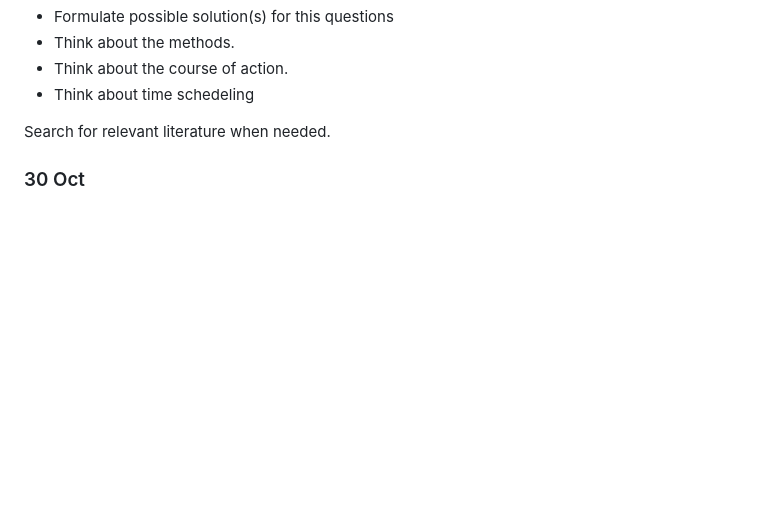
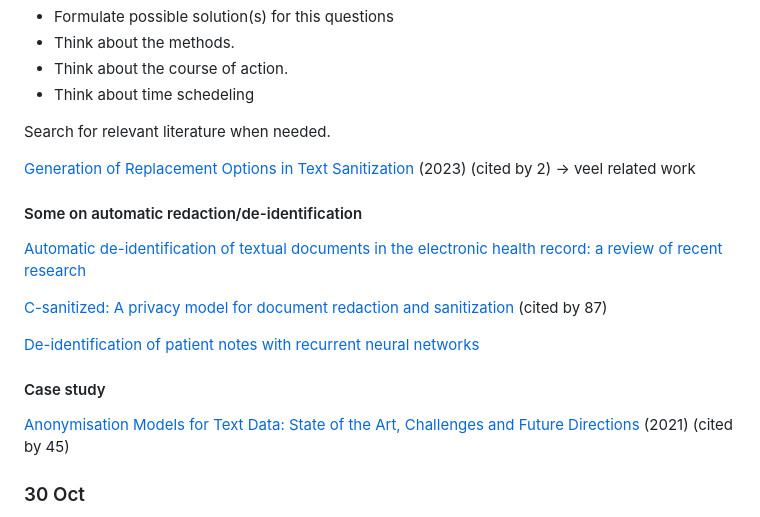
Before and after one commit to Lemmont/Safe-PDF-Redaction-Tool, a Markdown page: resources/personal/log.md, the part around the change. Drawn GitHub-style; blank space fills up the shorter version.

Commit message:
updated log

```diff
--- a/resources/personal/log.md
+++ b/resources/personal/log.md
@@ -37,6 +37,19 @@
 - Think about time schedeling
 
 Search for relevant literature when needed.
+
+[Generation of Replacement Options in Text Sanitization](https://aclanthology.org/2023.nodalida-1.30.pdf) (2023) (cited by 2) -> veel related work
+
+#### Some on automatic redaction/de-identification
+[Automatic de-identification of textual documents in the electronic health record: a review of recent research](https://pubmed.ncbi.nlm.nih.gov/20678228/)
+
+[C-sanitized: A privacy model for document redaction and sanitization](https://asistdl.onlinelibrary.wiley.com/doi/abs/10.1002/asi.23363) (cited by 87)
+
+[De-identification of patient notes with recurrent neural networks](https://academic.oup.com/jamia/article-abstract/24/3/596/2769353?redirectedFrom=fulltext)
+
+#### Case study
+
+[Anonymisation Models for Text Data: State of the Art, Challenges and Future Directions](https://aclanthology.org/2021.acl-long.323.pdf) (2021) (cited by 45)
 
 ### 30 Oct
 
```
